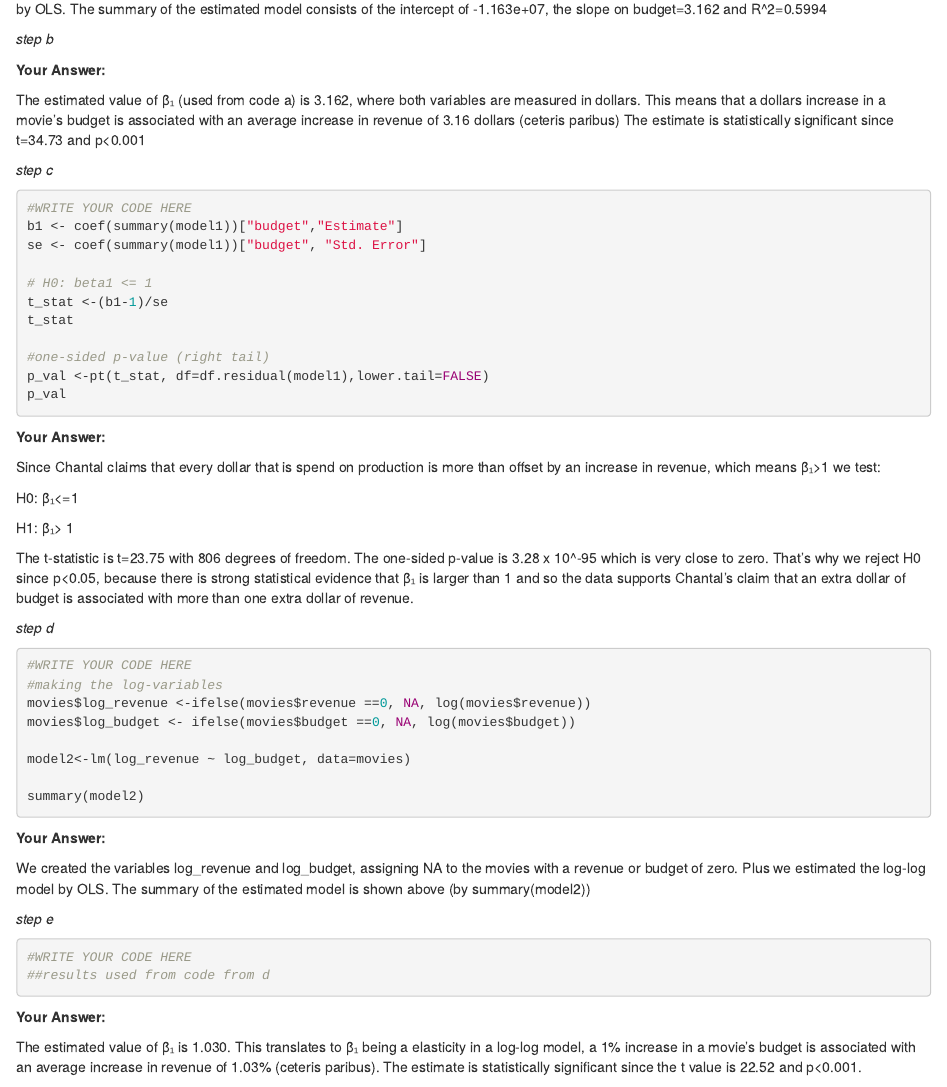
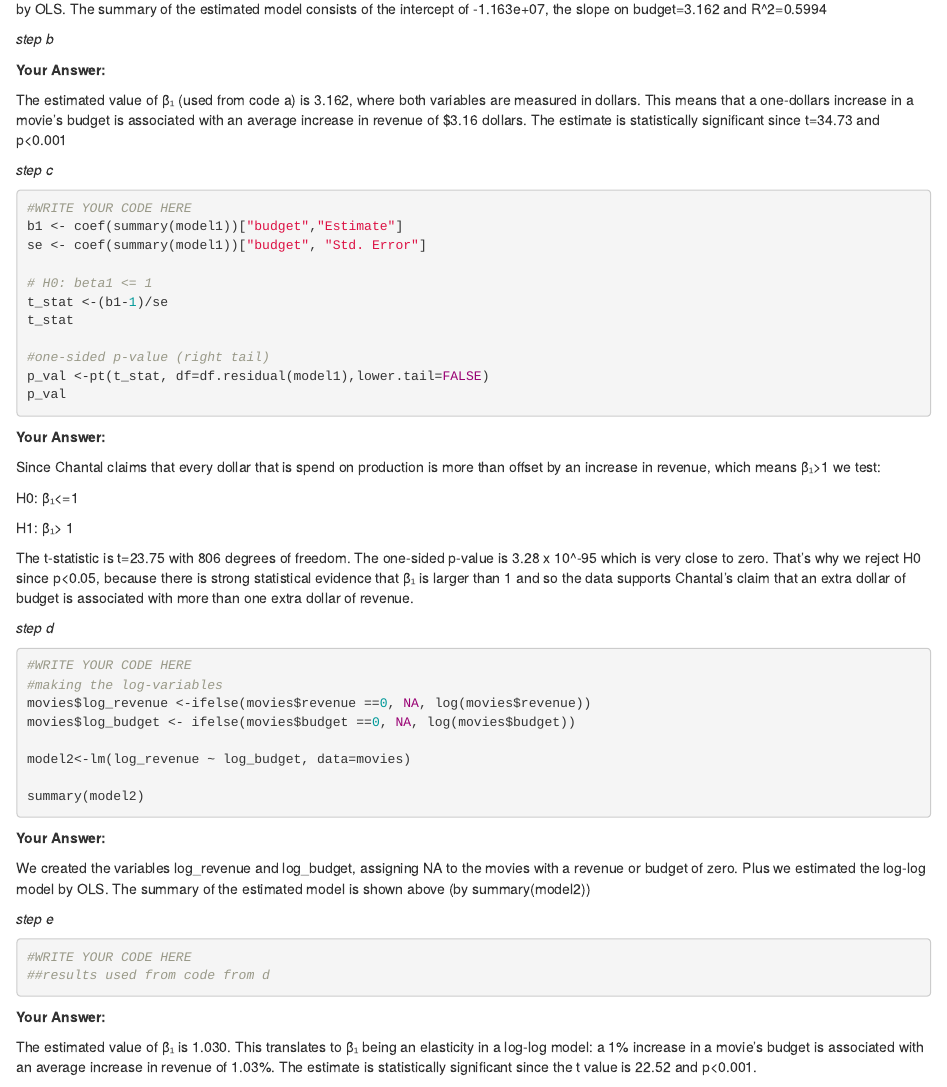
Before and after one commit to Roos-Bakker/QRM, an R Markdown document (Assignment6.Rmd): the page in a window 1100 px wide, from 10530 px down. Rendered offline with R 4.5, knitr and Pandoc, with nearby package versions; the code chunks are not run, so their results and figures are left out.

Commit message:
kleune aanpassingeeenn

```diff
--- a/Assignment6.Rmd
+++ b/Assignment6.Rmd
@@ -842,9 +840,9 @@ by OLS. The summary of the estimated model consists of the intercept of
 **Your Answer:**
 
 The estimated value of β₁ (used from code a) is 3.162, where both
-variables are measured in dollars. This means that a dollars increase in
-a movie's budget is associated with an average increase in revenue of
-3.16 dollars (ceteris paribus) The estimate is statistically significant
+variables are measured in dollars. This means that a one-dollars
+increase in a movie's budget is associated with an average increase in
+revenue of \$3.16 dollars. The estimate is statistically significant
 since t=34.73 and p\<0.001
 
 *step c*
@@ -908,11 +906,10 @@ summary(model2))
 
 **Your Answer:**
 
-The estimated value of β₁ is 1.030. This translates to β₁ being a
-elasticity in a log-log model, a 1% increase in a movie's budget is
-associated with an average increase in revenue of 1.03% (ceteris
-paribus). The estimate is statistically significant since the t value is
-22.52 and p\<0.001.
+The estimated value of β₁ is 1.030. This translates to β₁ being an
+elasticity in a log-log model: a 1% increase in a movie's budget is
+associated with an average increase in revenue of 1.03%. The estimate is
+statistically significant since the t value is 22.52 and p\<0.001.
 
 *step f*
 
```
Also changed, not shown: Assignment6.Rmd (19 more changed lines).
